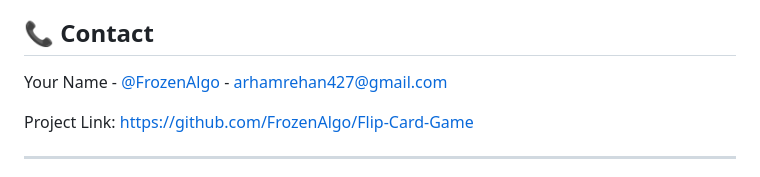
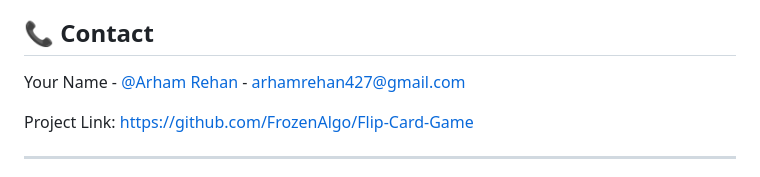
Before and after one commit to FrozenAlgo/Flip-Card-Game, a Markdown page: README.md, the part around the change. Drawn GitHub-style.

```diff
--- a/README.md
+++ b/README.md
@@ -153,7 +153,7 @@ Modify the Tailwind classes in `index.html` or add custom CSS in `style.css`.
 
 ## 📞 Contact
 
-Your Name - [@FrozenAlgo](https://portfolio-kappa-nine-204xtzt9as.vercel.app/) - arhamrehan427@gmail.com
+Your Name - [@Arham Rehan](https://portfolio-kappa-nine-204xtzt9as.vercel.app/) - arhamrehan427@gmail.com
 
 Project Link: [https://github.com/FrozenAlgo/Flip-Card-Game](https://github.com/FrozenAlgo/Flip-Card-Game)
 
```
